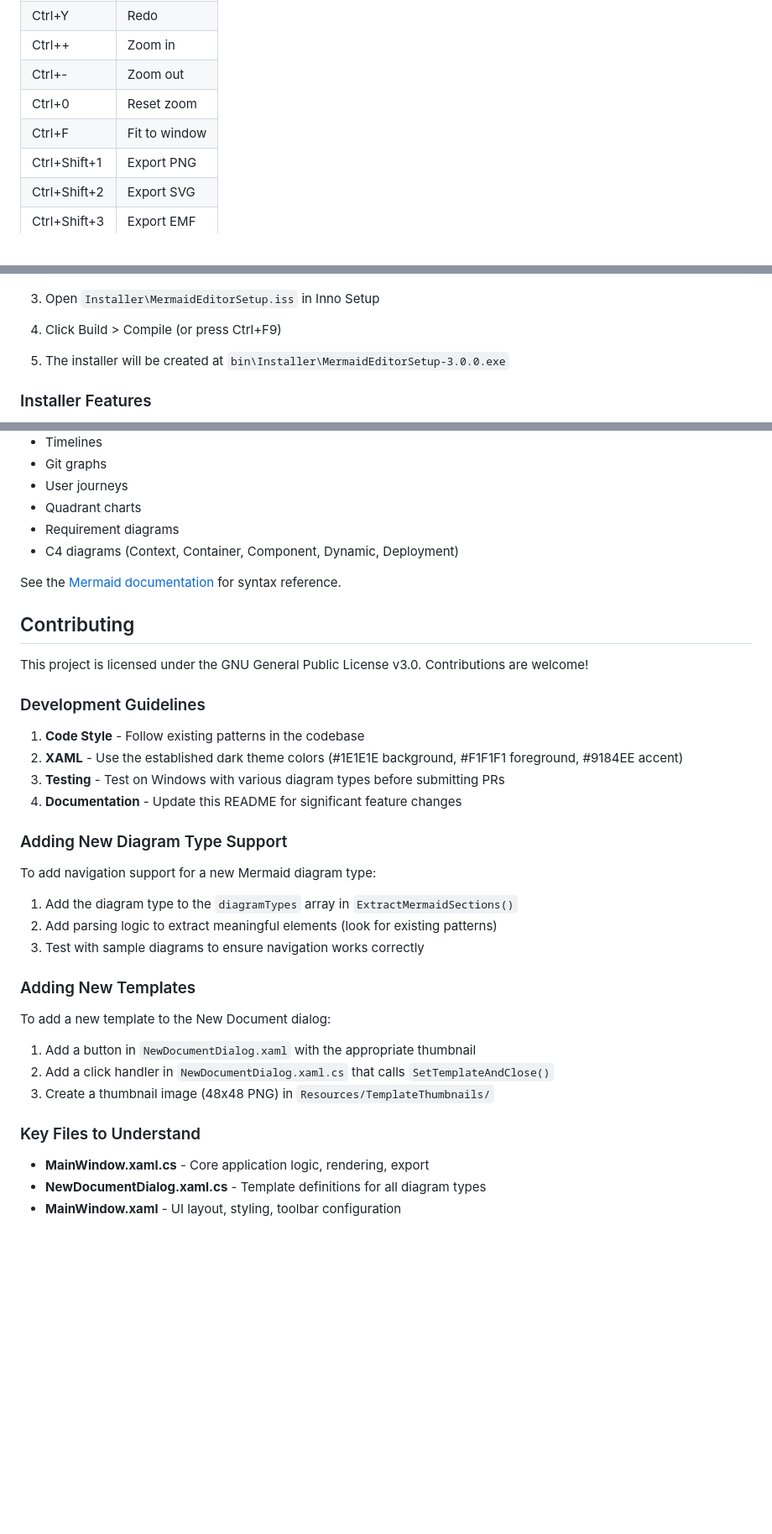
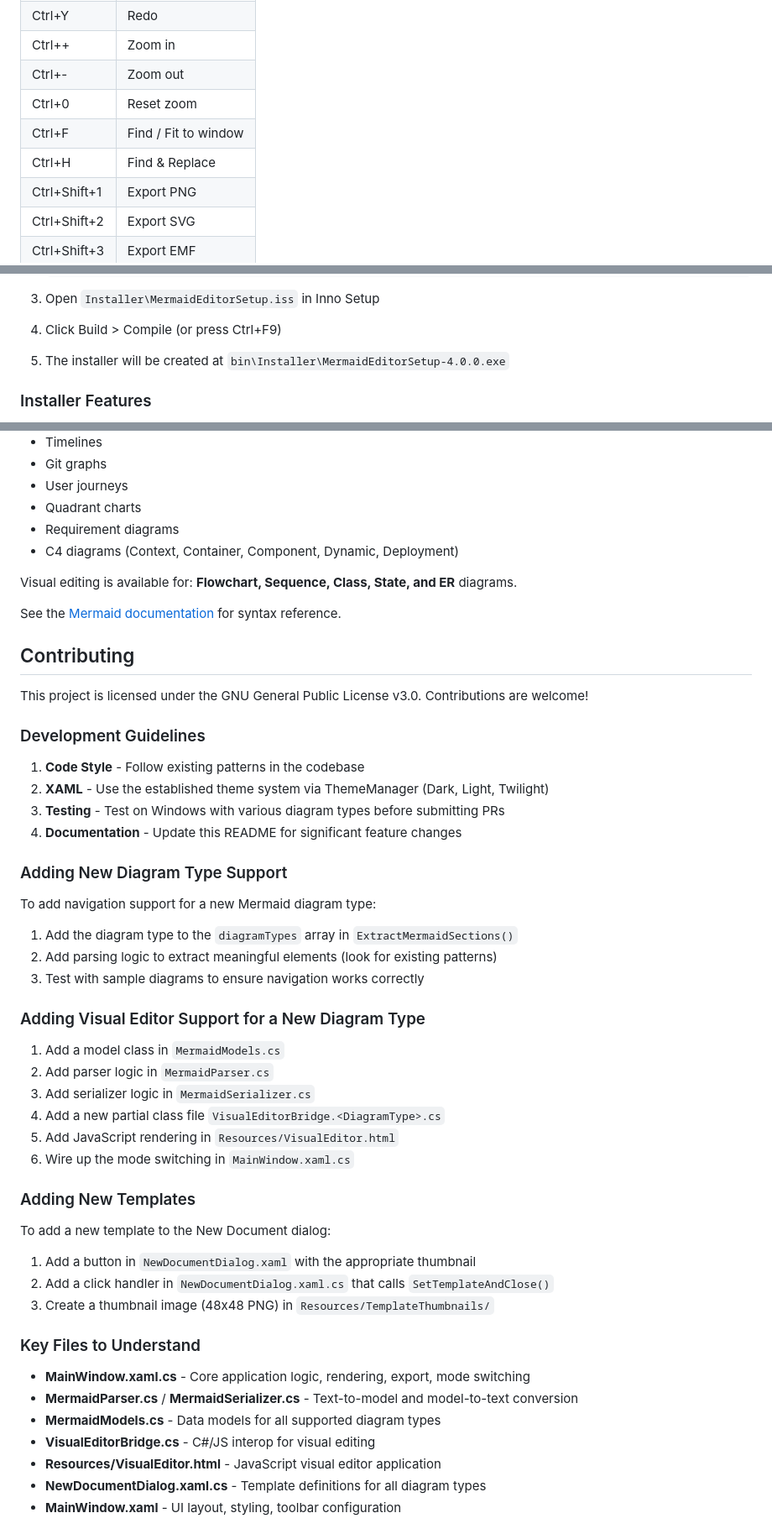
Before and after one commit to lcassin/Scheduler_Platform, a Markdown page: tools/MermaidEditor/README.md, 3 parts joined by grey strips. Shown at 84% size. GitHub-like rendering; blank space fills up the shorter version.

```diff
--- a/tools/MermaidEditor/README.md
+++ b/tools/MermaidEditor/README.md
@@ -162,7 +219,8 @@ Or run the compiled executable from `bin/Debug/net10.0-windows/MermaidEditor.exe
 | Ctrl++ | Zoom in |
 | Ctrl+- | Zoom out |
 | Ctrl+0 | Reset zoom |
-| Ctrl+F | Fit to window |
+| Ctrl+F | Find / Fit to window |
+| Ctrl+H | Find & Replace |
 | Ctrl+Shift+1 | Export PNG |
 | Ctrl+Shift+2 | Export SVG |
 | Ctrl+Shift+3 | Export EMF |
@@ -199,7 +257,7 @@ The project includes an Inno Setup script to create a standalone Windows install
 
 4. Click Build > Compile (or press Ctrl+F9)
 
-5. The installer will be created at `bin\Installer\MermaidEditorSetup-3.0.0.exe`
+5. The installer will be created at `bin\Installer\MermaidEditorSetup-4.0.0.exe`
 
 ### Installer Features
 
@@ -235,6 +293,8 @@ All Mermaid diagram types are supported, including:
 - Requirement diagrams
 - C4 diagrams (Context, Container, Component, Dynamic, Deployment)
 
+Visual editing is available for: **Flowchart, Sequence, Class, State, and ER** diagrams.
+
 See the [Mermaid documentation](https://mermaid.js.org/) for syntax reference.
 
 ## Contributing
@@ -244,7 +304,7 @@ This project is licensed under the GNU General Public License v3.0. Contribution
 ### Development Guidelines
 
 1. **Code Style** - Follow existing patterns in the codebase
-2. **XAML** - Use the established dark theme colors (#1E1E1E background, #F1F1F1 foreground, #9184EE accent)
+2. **XAML** - Use the established theme system via ThemeManager (Dark, Light, Twilight)
 3. **Testing** - Test on Windows with various diagram types before submitting PRs
 4. **Documentation** - Update this README for significant feature changes
 
@@ -256,6 +316,15 @@ To add navigation support for a new Mermaid diagram type:
 2. Add parsing logic to extract meaningful elements (look for existing patterns)
 3. Test with sample diagrams to ensure navigation works correctly
 
+### Adding Visual Editor Support for a New Diagram Type
+
+1. Add a model class in `MermaidModels.cs`
+2. Add parser logic in `MermaidParser.cs`
+3. Add serializer logic in `MermaidSerializer.cs`
+4. Add a new partial class file `VisualEditorBridge.<DiagramType>.cs`
+5. Add JavaScript rendering in `Resources/VisualEditor.html`
+6. Wire up the mode switching in `MainWindow.xaml.cs`
+
 ### Adding New Templates
 
 To add a new template to the New Document dialog:
@@ -266,7 +335,11 @@ To add a new template to the New Document dialog:
 
 ### Key Files to Understand
 
-- **MainWindow.xaml.cs** - Core application logic, rendering, export
+- **MainWindow.xaml.cs** - Core application logic, rendering, export, mode switching
+- **MermaidParser.cs** / **MermaidSerializer.cs** - Text-to-model and model-to-text conversion
+- **MermaidModels.cs** - Data models for all supported diagram types
+- **VisualEditorBridge.cs** - C#/JS interop for visual editing
+- **Resources/VisualEditor.html** - JavaScript visual editor application
 - **NewDocumentDialog.xaml.cs** - Template definitions for all diagram types
 - **MainWindow.xaml** - UI layout, styling, toolbar configuration
 
```
Also changed, not shown: other parts of tools/MermaidEditor/README.md (+91 -34 lines).
